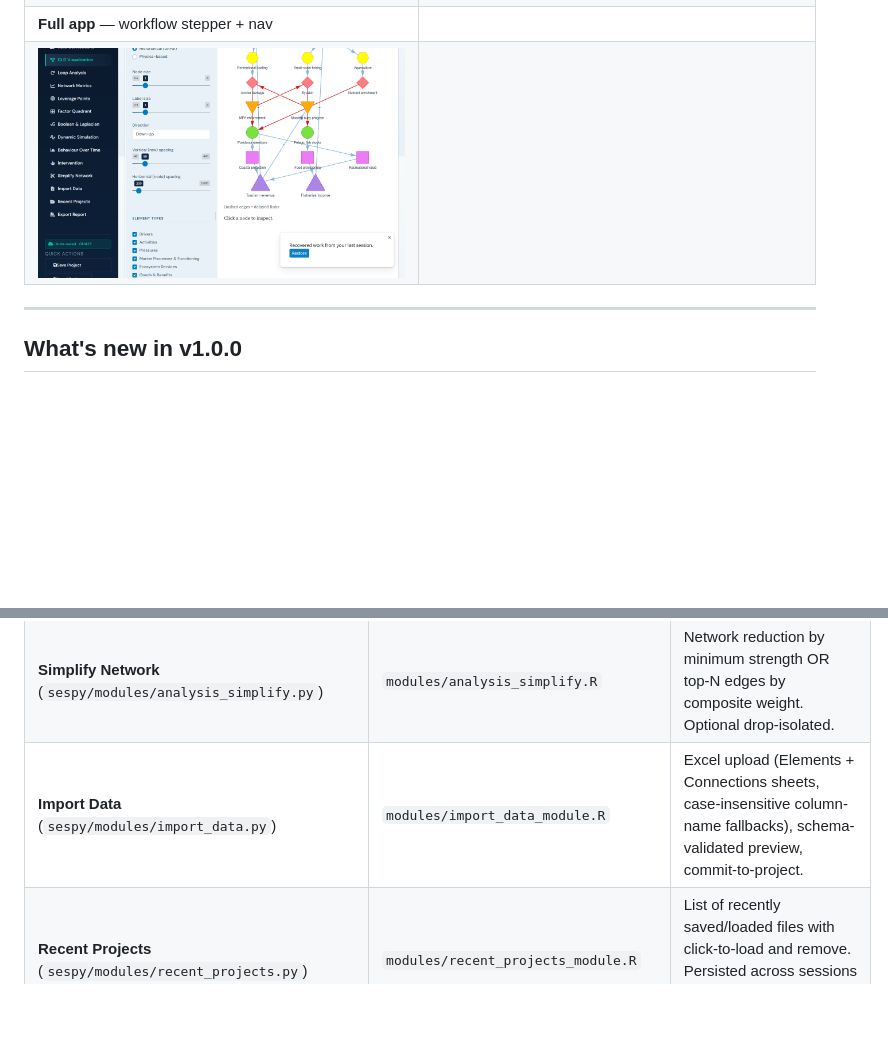
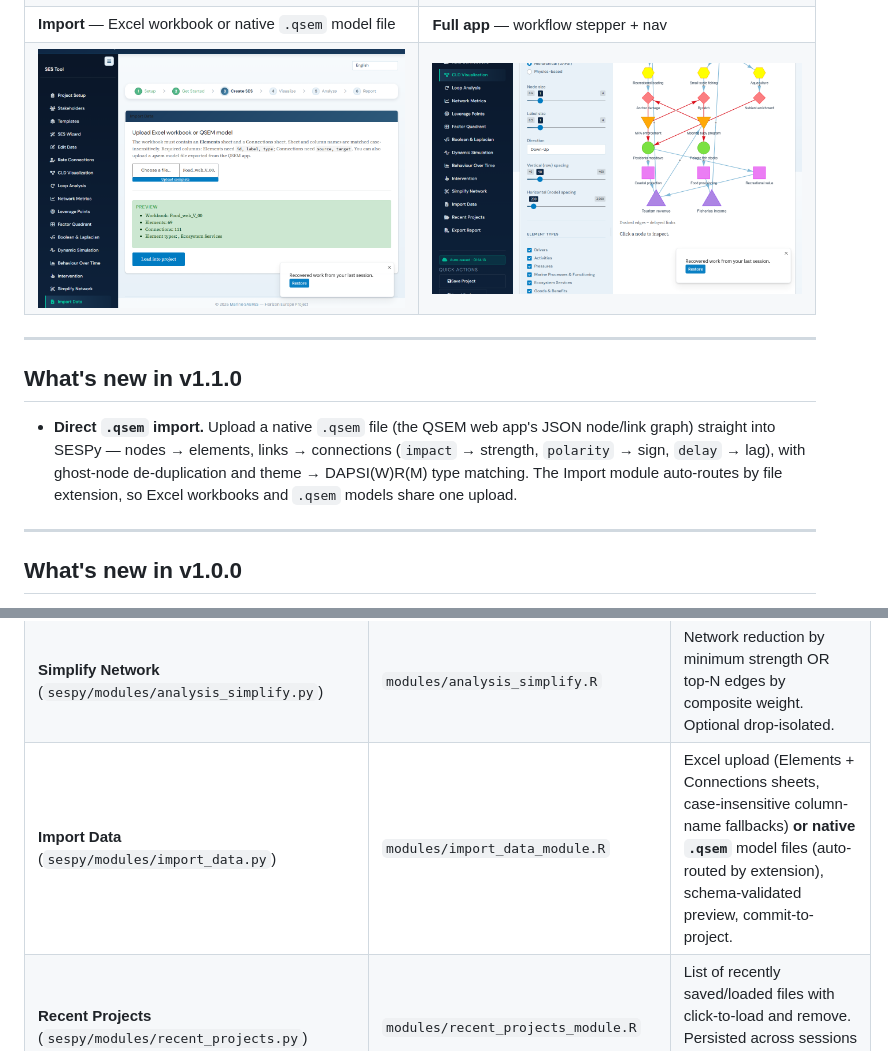
Before and after one commit to razinkele/sespy-app, a Markdown page: README.md, 2 parts joined by grey strips. Rendered like a GitHub page; pictures changed too: docs/screenshots/qsem_import.png (added); blank space fills up the shorter version.

Commit message:
release(v1.1.0): QSEM import screenshot + name-from-original-filename polish; bump 1.0.0 -> 1.1.0
- parse_upload names the imported project after the original upload filename
  (not Shiny's temp datapath stem "0") — improves both .qsem and .xlsx imports;
  routing test asserts the name.
- README: add the QSEM-import screenshot to the gallery, a "What's new in v1.1.0"
  section, and note .qsem in the Import Data module row.
- pyproject 1.0.0 -> 1.1.0.

Co-Authored-By: Claude Opus 4.8 (1M context) <noreply@anthropic.com>

```diff
--- a/README.md
+++ b/README.md
@@ -30,8 +30,19 @@ the why.
 | ![Loops](docs/screenshots/loops.png) | ![Metrics](docs/screenshots/metrics.png) |
 | **Dynamic Simulation** — linear iteration + Monte-Carlo state-shift | **Stakeholders** — PIMS register (Power × Interest) |
 | ![Simulation](docs/screenshots/simulation.png) | ![Stakeholders](docs/screenshots/stakeholders.png) |
-| **Full app** — workflow stepper + nav | |
-| ![Full app](docs/screenshots/full_app.png) | |
+| **Import** — Excel workbook or native `.qsem` model file | **Full app** — workflow stepper + nav |
+| ![QSEM import](docs/screenshots/qsem_import.png) | ![Full app](docs/screenshots/full_app.png) |
+
+---
+
+## What's new in v1.1.0
+
+- **Direct `.qsem` import.** Upload a native `.qsem` file (the QSEM web app's JSON
+  node/link graph) straight into SESPy — nodes → elements, links → connections
+  (`impact` → strength, `polarity` → sign, `delay` → lag), with ghost-node
+  de-duplication and theme → DAPSI(W)R(M) type matching. The Import module
+  auto-routes by file extension, so Excel workbooks and `.qsem` models share one
+  upload.
 
 ---
 
@@ -83,7 +94,7 @@ review → TDD → review → full-e2e cycle. All 9 UI languages stay in sync.
 | **Behaviour Over Time** (`sespy/modules/analysis_bot.py`) | `modules/analysis_bot.R` | Per-element time-series view with three input modes (manual entry, CSV upload, ISA-derived synthetic), trend + moving-average overlays, summary statistics. |
 | **Intervention** (`sespy/modules/analysis_intervention.py`) | `modules/analysis_intervention.R` | "Ablate node X" scenarios — pick nodes to remove, see before/after centrality shifts, network with greyed-out ablated nodes. |
 | **Simplify Network** (`sespy/modules/analysis_simplify.py`) | `modules/analysis_simplify.R` | Network reduction by minimum strength OR top-N edges by composite weight. Optional drop-isolated. |
-| **Import Data** (`sespy/modules/import_data.py`) | `modules/import_data_module.R` | Excel upload (Elements + Connections sheets, case-insensitive column-name fallbacks), schema-validated preview, commit-to-project. |
+| **Import Data** (`sespy/modules/import_data.py`) | `modules/import_data_module.R` | Excel upload (Elements + Connections sheets, case-insensitive column-name fallbacks) **or native `.qsem`** model files (auto-routed by extension), schema-validated preview, commit-to-project. |
 | **Recent Projects** (`sespy/modules/recent_projects.py`) | `modules/recent_projects_module.R` | List of recently saved/loaded files with click-to-load and remove. Persisted across sessions in `~/.sespy/recent.json`. |
 | **Export Report** (`sespy/modules/report_export.py`) | `modules/prepare_report_module.R` + `export_reports_module.R` | HTML / PDF (WeasyPrint) / Word (python-docx) — same content, three formats. Live preview iframe. |
 
```
Also changed, not shown: 2 other files.
